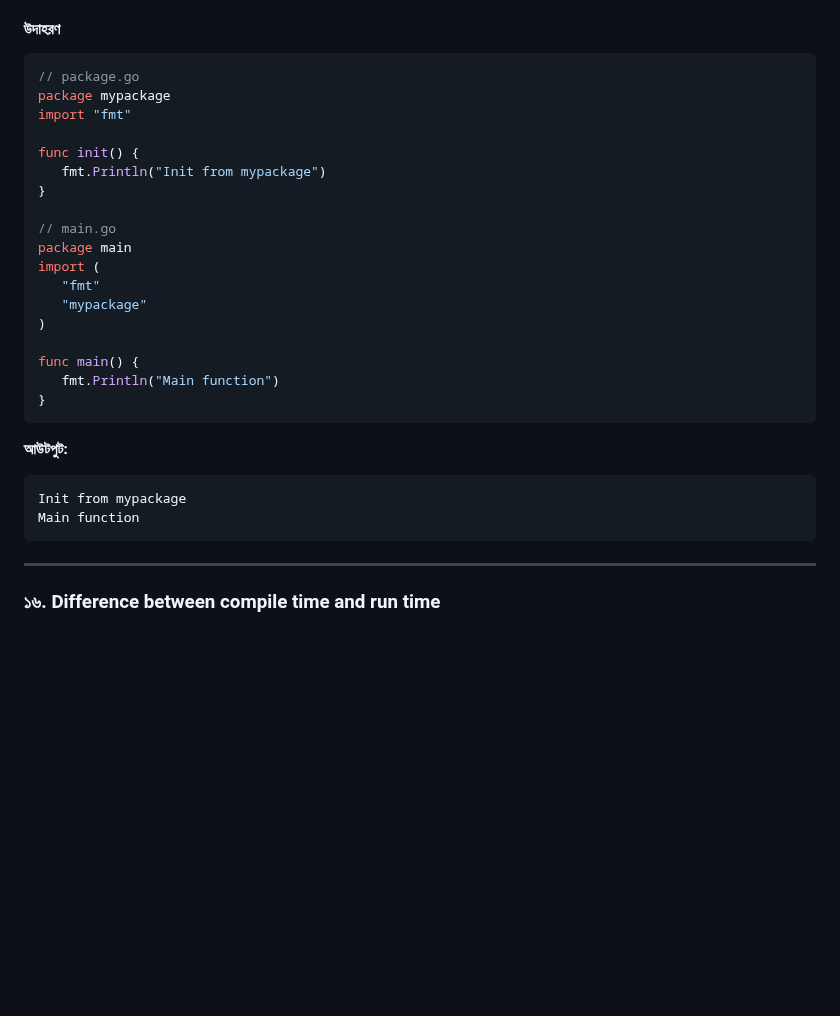
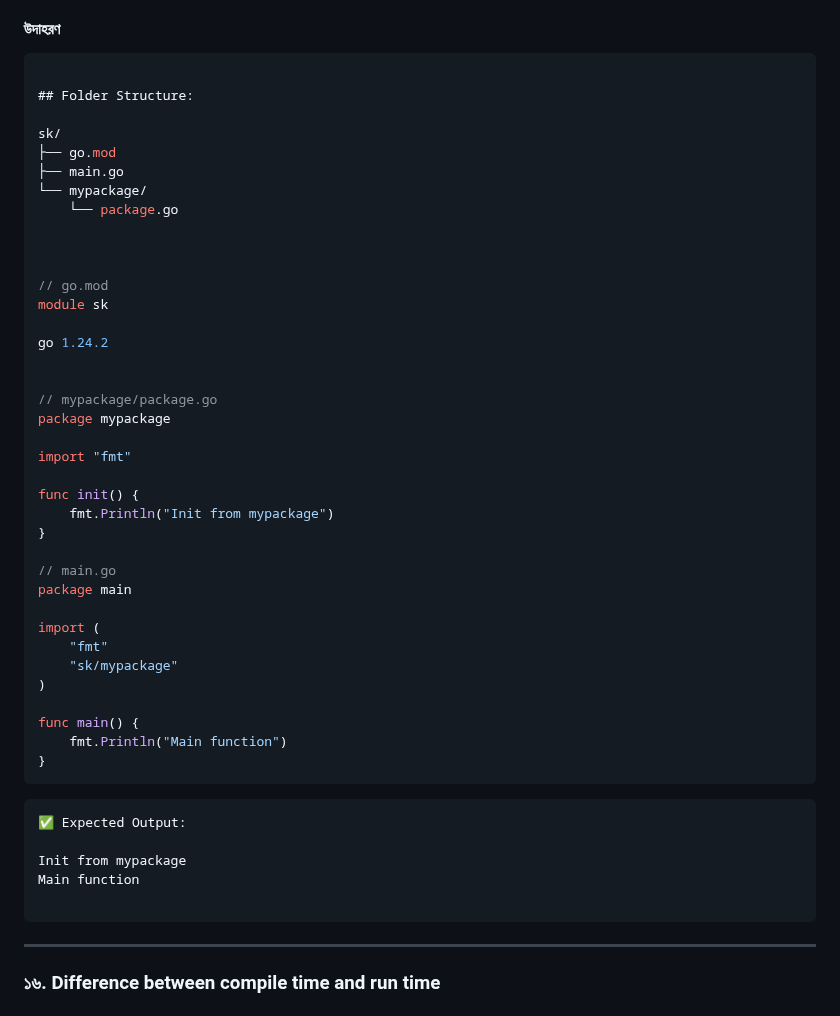
Before and after one commit to aranyaadheu/golang-interview-ques, a Markdown page: basic-questions.md, the part around the change. Drawn GitHub-style; blank space fills up the shorter version.

Commit message:
docs: Update package and main example for clarity
- Improved Go code snippet to show correct folder structure
- Fixed import paths and added go.mod example
- Organized the code for better understanding

````diff
--- a/basic-questions.md
+++ b/basic-questions.md
@@ -347,31 +347,51 @@ First-Class Citizen বলতে বোঝায় যা প্রোগ্র
 #### উদাহরণ
 
 ```go
-// package.go
+
+## Folder Structure:
+
+sk/
+├── go.mod
+├── main.go
+└── mypackage/
+    └── package.go
+
+
+
+// go.mod
+module sk
+
+go 1.24.2
+
+
+// mypackage/package.go
 package mypackage
+
 import "fmt"
 
 func init() {
-   fmt.Println("Init from mypackage")
+	fmt.Println("Init from mypackage")
 }
 
 // main.go
 package main
+
 import (
-   "fmt"
-   "mypackage"
+	"fmt"
+	"sk/mypackage"
 )
 
 func main() {
-   fmt.Println("Main function")
+	fmt.Println("Main function")
 }
 ```
 
-**আউটপুট:**
+```
+✅ Expected Output:
 
-```
 Init from mypackage
 Main function
+
 ```
 
 ---
````
